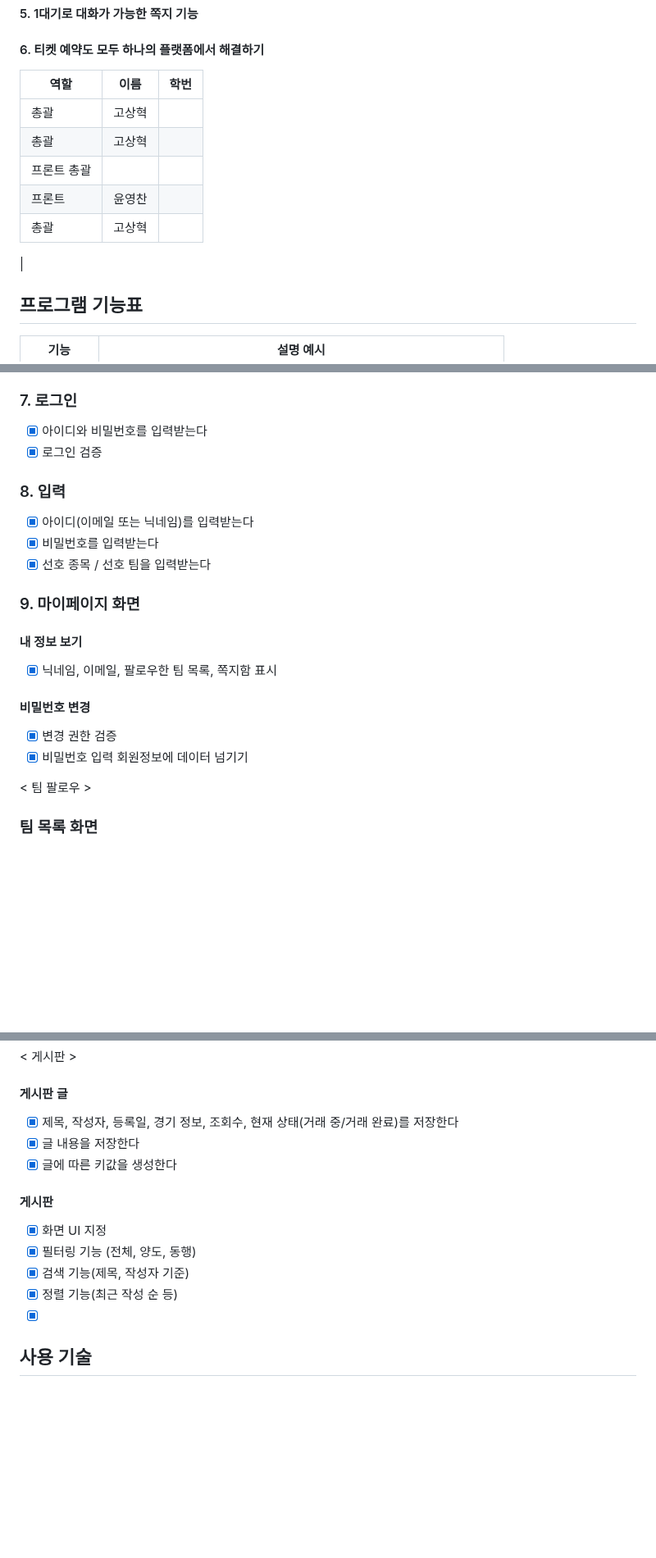
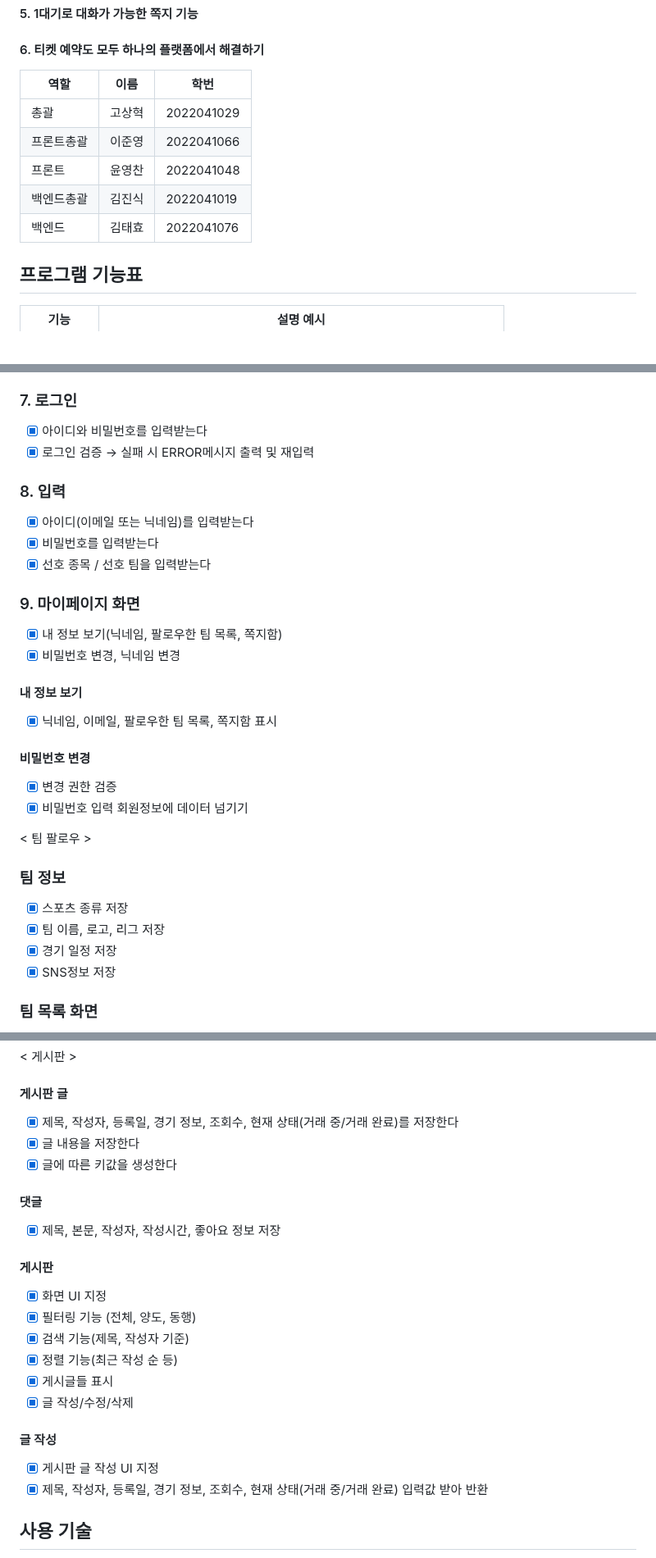
Before and after one commit to noob-03/OPEN-SW-1-, a Markdown page: open-sw-2025-2/READEME.md, 3 parts joined by grey strips. Shown at 82% size. Rendered like a GitHub page; blank space fills up the shorter version.

Commit message:
docs(README): 리드미파일 수정

```diff
--- a/open-sw-2025-2/READEME.md
+++ b/open-sw-2025-2/READEME.md
@@ -9,14 +9,14 @@
 #### 5. 1대기로 대화가 가능한 쪽지 기능
 #### 6. 티켓 예약도 모두 하나의 플랫폼에서 해결하기
 
-| 역할 | 이름  | 학번 |
-|----|-----|---|
-|총괄| 고상혁| |
-|총괄| 고상혁| |
-|프론트 총괄| |
-| 프론트| 윤영찬| |
-|총괄| 고상혁| |
-|
+| 역할  | 이름  | 학번         |
+|-----|-----|------------|
+| 총괄  | 고상혁 | 2022041029 |
+| 프론트총괄 | 이준영 | 2022041066 |
+| 프론트 | 윤영찬 | 2022041048 |
+| 백엔드총괄 | 김진식 | 2022041019 |
+| 백엔드 | 김태효 | 2022041076 |
+
 
 
 ## 프로그램 기능표
@@ -65,7 +67,7 @@
 
 ### 7. 로그인
 - [X] 아이디와 비밀번호를 입력받는다
-- [X] 로그인 검증
+- [X] 로그인 검증 -> 실패 시 ERROR메시지 출력 및 재입력
 
 ### 8. 입력
 - [X] 아이디(이메일 또는 닉네임)를 입력받는다
@@ -73,6 +75,8 @@
 - [X] 선호 종목 / 선호 팀을 입력받는다
 
 ### 9. 마이페이지 화면
+- [X] 내 정보 보기(닉네임, 팔로우한 팀 목록, 쪽지함)
+- [X] 비밀번호 변경, 닉네임 변경
 
 #### 내 정보 보기
 - [X] 닉네임, 이메일, 팔로우한 팀 목록, 쪽지함 표시
@@ -82,6 +86,12 @@
 - [X] 비밀번호 입력 회원정보에 데이터 넘기기
 
 < 팀 팔로우 >
+### 팀 정보
+- [X] 스포츠 종류 저장
+- [X] 팀 이름, 로고, 리그 저장
+- [X] 경기 일정 저장
+- [X] SNS정보 저장
+
 ### 팀 목록 화면
 - [X] 스포츠 -> 팀 목록 화면
 - [X] 팀 로고, 이름, 리그 표시
@@ -109,12 +119,20 @@
 - [X] 글 내용을 저장한다
 - [X] 글에 따른 키값을 생성한다
 
+#### 댓글
+- [X] 제목, 본문, 작성자, 작성시간, 좋아요 정보 저장
+
 #### 게시판
 - [X] 화면 UI 지정
 - [X] 필터링 기능 (전체, 양도, 동행)
 - [X] 검색 기능(제목, 작성자 기준)
 - [X] 정렬 기능(최근 작성 순 등)
-- [X]
+- [X] 게시글들 표시
+- [X] 글 작성/수정/삭제
+
+#### 글 작성
+- [X] 게시판 글 작성 UI 지정
+- [X] 제목, 작성자, 등록일, 경기 정보, 조회수, 현재 상태(거래 중/거래 완료) 입력값 받아 반환
 
 ## 사용 기술
 
```
Also changed, not shown: other parts of open-sw-2025-2/READEME.md (+3 -1 lines).
